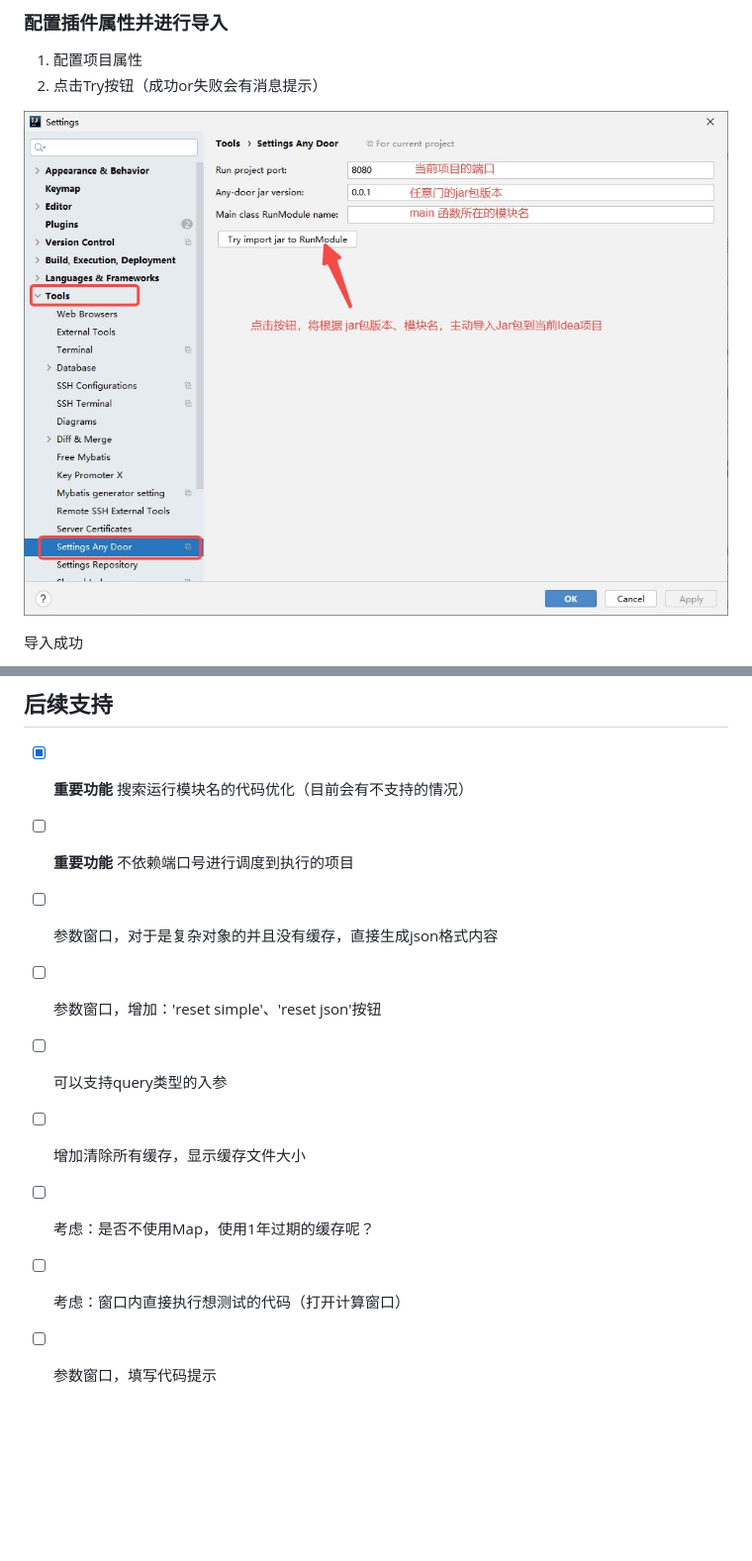
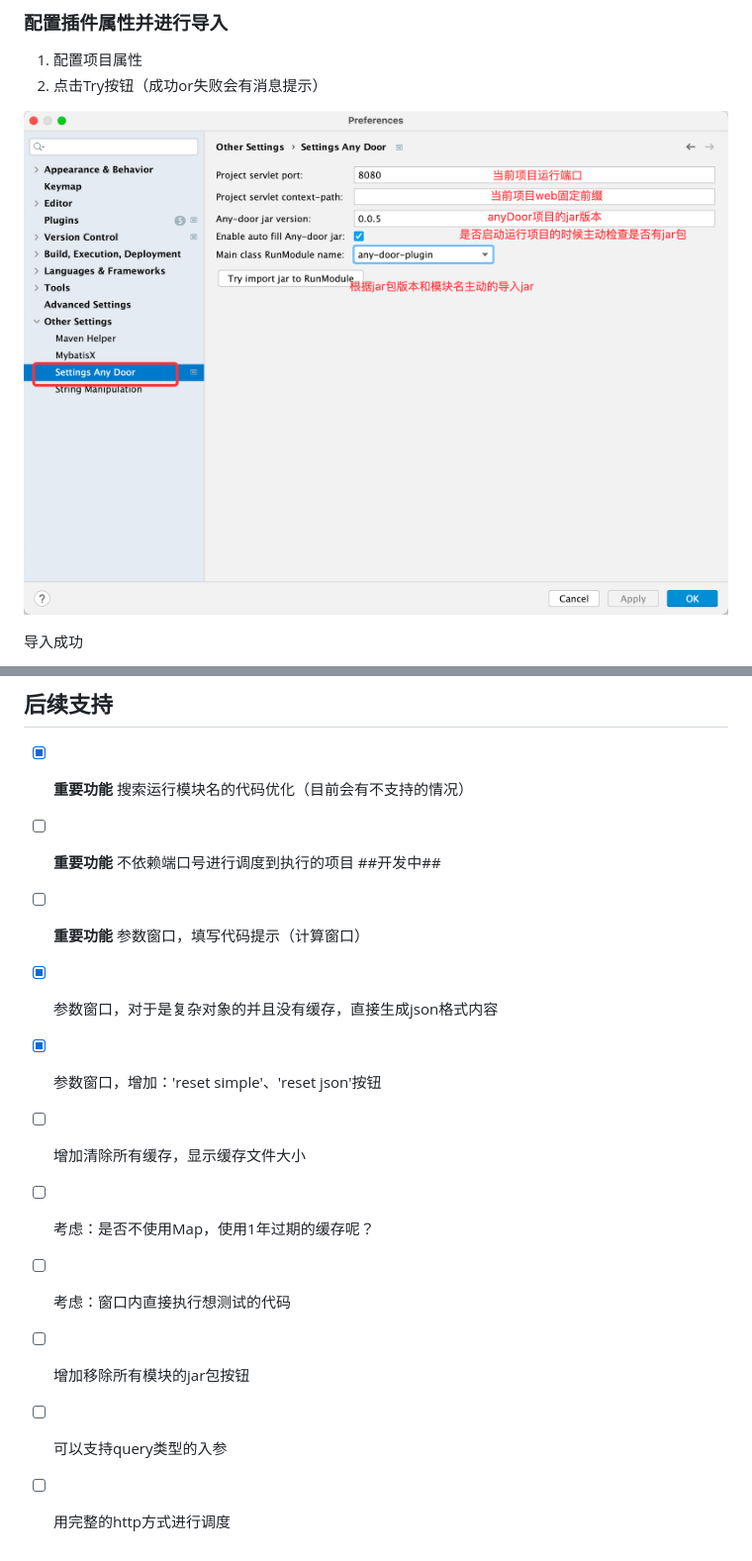
Before and after one commit to lgp547/any-door, a Markdown page: README.md, 2 parts joined by grey strips. Shown at 99% size. GitHub-like rendering; pictures changed too: dosc/image/插件配置说明.jpg; blank space fills up the shorter version.

Commit message:
修改说明

```diff
--- a/README.md
+++ b/README.md
@@ -84,13 +84,13 @@ Run or Debug
 
 ## 后续支持
 - [x] **重要功能** 搜索运行模块名的代码优化（目前会有不支持的情况）
-- [ ] **重要功能** 不依赖端口号进行调度到执行的项目
-- [ ] 参数窗口，对于是复杂对象的并且没有缓存，直接生成json格式内容
-- [ ] 参数窗口，增加：'reset simple'、'reset json'按钮
-- [ ] 可以支持query类型的入参
+- [ ] **重要功能** 不依赖端口号进行调度到执行的项目 ##开发中##
+- [ ] **重要功能** 参数窗口，填写代码提示（计算窗口）
+- [x] 参数窗口，对于是复杂对象的并且没有缓存，直接生成json格式内容
+- [x] 参数窗口，增加：'reset simple'、'reset json'按钮
 - [ ] 增加清除所有缓存，显示缓存文件大小
 - [ ] 考虑：是否不使用Map，使用1年过期的缓存呢？
-- [ ] 考虑：窗口内直接执行想测试的代码（打开计算窗口）
-
-
-- [ ] 参数窗口，填写代码提示
+- [ ] 考虑：窗口内直接执行想测试的代码
+- [ ] 增加移除所有模块的jar包按钮
+- [ ] 可以支持query类型的入参
+- [ ] 用完整的http方式进行调度
```
